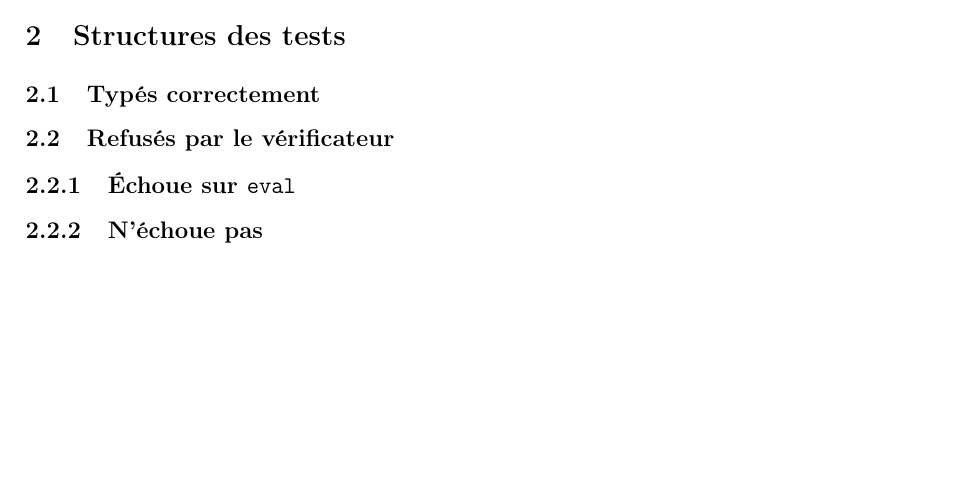
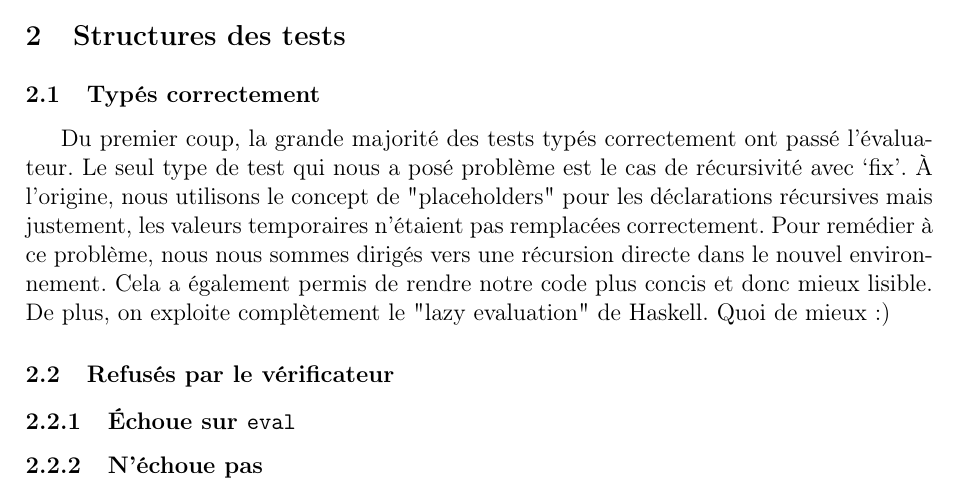
Before and after one commit to mrquaternion/Programming-Language-Concepts, a LaTeX document (TP2/rapport.tex): part of page 3 of 5, cut so that both start at the same text, the shorter picture padded with empty space. Compiled offline with pdfLaTeX.

Commit message:
add expl tests

```diff
--- a/TP2/rapport.tex
+++ b/TP2/rapport.tex
@@ -78,6 +78,16 @@
 \newpage
 \section{Structures des tests}
     \subsection{Typés correctement}
+        Du premier coup, la grande majorité des tests typés correctement
+        ont passé l'évaluateur. Le seul type de test qui nous a posé
+        problème est le cas de récursivité avec `fix'. À l'origine,
+        nous utilisons le concept de "placeholders" pour les déclarations
+        récursives mais justement, les valeurs temporaires n'étaient pas
+        remplacées correctement. Pour remédier à ce problème, nous nous
+        sommes dirigés vers une récursion directe dans le nouvel environnement.
+        Cela a également permis de rendre notre code plus concis et donc
+        mieux lisible. De plus, on exploite complètement le "lazy evaluation"
+        de Haskell. Quoi de mieux :)
     \subsection{Refusés par le vérificateur}
         \subsubsection{Échoue sur \texttt{eval}}
         \subsubsection{N'échoue pas}
```
